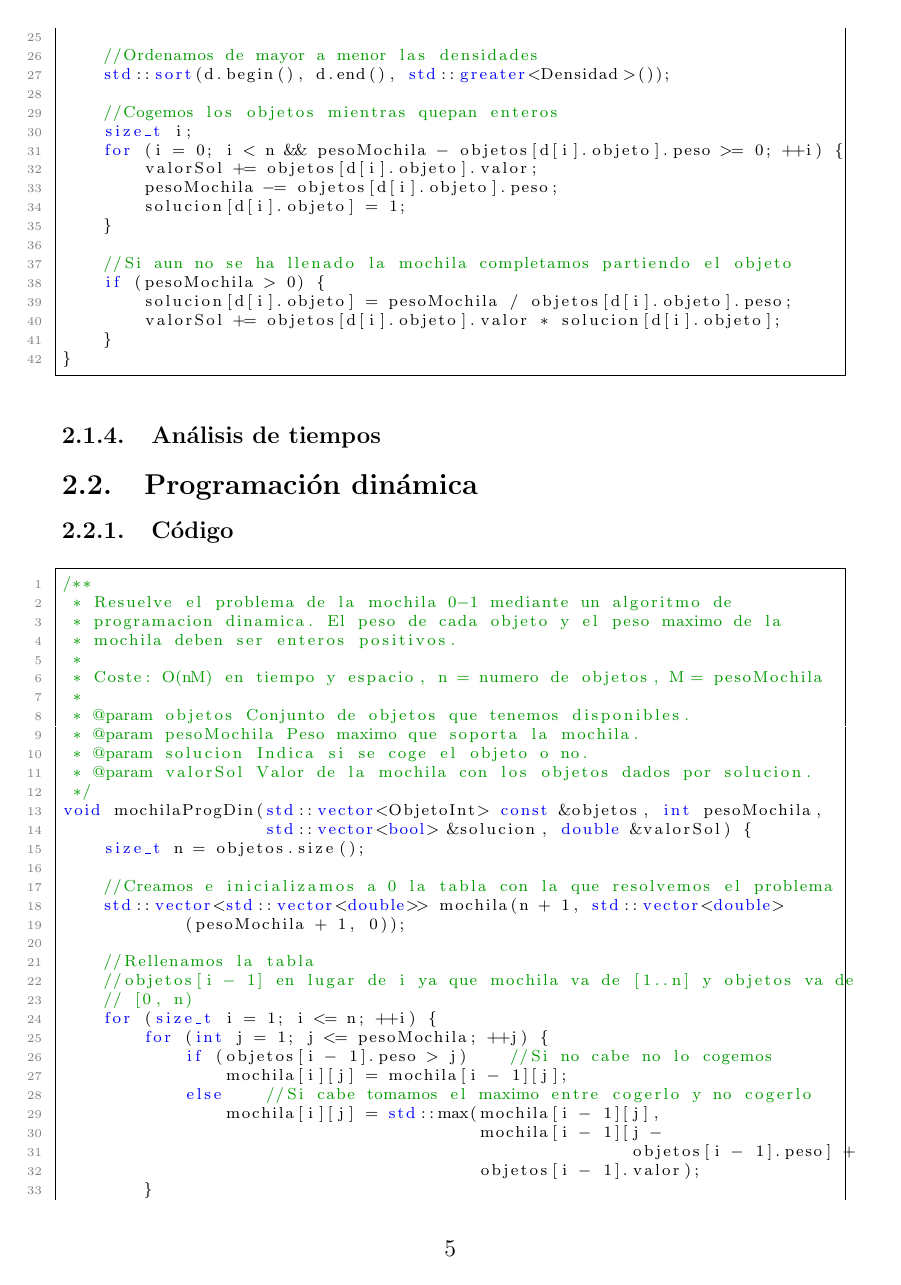
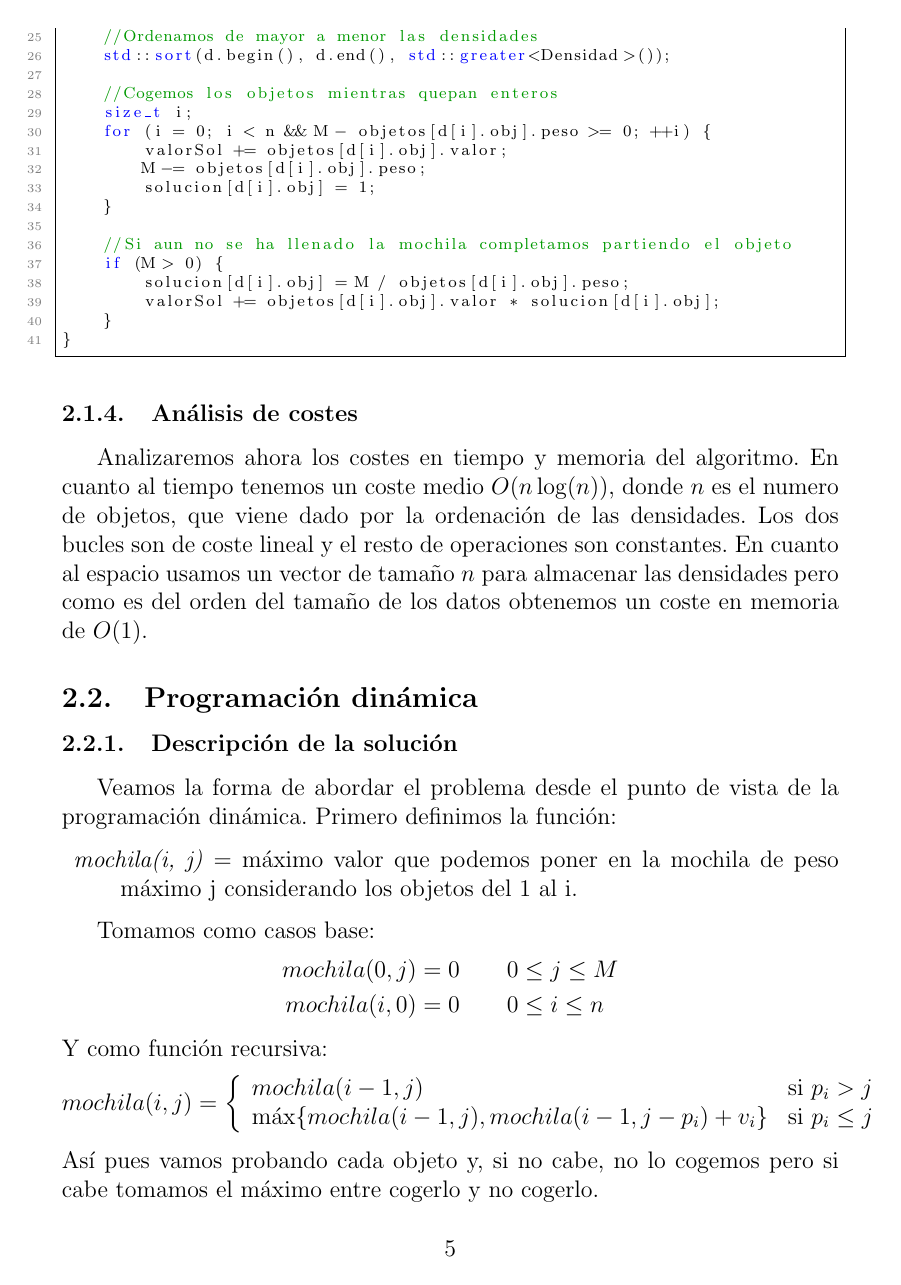
Before and after one commit to davidmallasen/ProblemaMochila, a LaTeX paper (ProblemaMochilaTex/ProblemaMochila.tex): page 5 of 6 before the commit and page 5 of 7 after it. The pictures show the PDF file ProblemaMochilaTex/ProblemaMochila.pdf that the author committed with the source; the source files are stored in an older character set and shown here as Unicode.

Commit message:
Hecha parte de la explicacion de programación dinámica

```diff
--- a/ProblemaMochilaTex/ProblemaMochila.tex
+++ b/ProblemaMochilaTex/ProblemaMochila.tex
@@ -113,9 +113,31 @@ Finalmente veamos que $Z$ también es óptima. Para ello, como $Y$ lo era, basta
 
 \lstinputlisting[firstline=29, lastline=70]{../ProblemaMochilaCpp/ProblemaMochila.cpp}
 
-\subsubsection{Análisis de tiempos}
+\subsubsection{Análisis de costes}
+
+Analizaremos ahora los costes en tiempo y memoria del algoritmo. En cuanto al tiempo tenemos un coste medio $O(n \log(n))$, donde $n$ es el numero de objetos, que viene dado por la ordenación de las densidades. Los dos bucles son de coste lineal y el resto de operaciones son constantes. En cuanto al espacio usamos un vector de tamaño $n$ para almacenar las densidades pero como es del orden del tamaño de los datos obtenemos un coste en memoria de $O(1)$.
 
 \subsection{Programación dinámica}
+
+\subsubsection{Descripción de la solución}
+
+Veamos la forma de abordar el problema desde el punto de vista de la programación dinámica. Primero definimos la función:
+\begin{description}
+\item \textit{mochila(i, j)} = máximo valor que podemos poner en la mochila de peso máximo j considerando los objetos del 1 al i.
+\end{description}
+
+Tomamos como casos base:
+\[
+\begin{split}
+mochila(0, j) &= 0 \qquad 0 \leq j \leq M\\
+mochila(i, 0) &= 0 \qquad 0 \leq i \leq n\\
+\end{split}
+\]
+Y como función recursiva:
+\[
+mochila(i, j) = \twopartdef{mochila(i-1, j)}{p_i > j}{\max \{mochila(i-1, j), mochila(i-1, j-p_i)+v_i\}}{p_i \leq j}
+\]
+Así pues vamos probando cada objeto y, si no cabe, no lo cogemos pero si cabe tomamos el máximo entre cogerlo y no cogerlo.%TODO
 
 \subsubsection{Código}
 
```
Also changed, not shown: ProblemaMochilaTex/ProblemaMochila.pdf.
